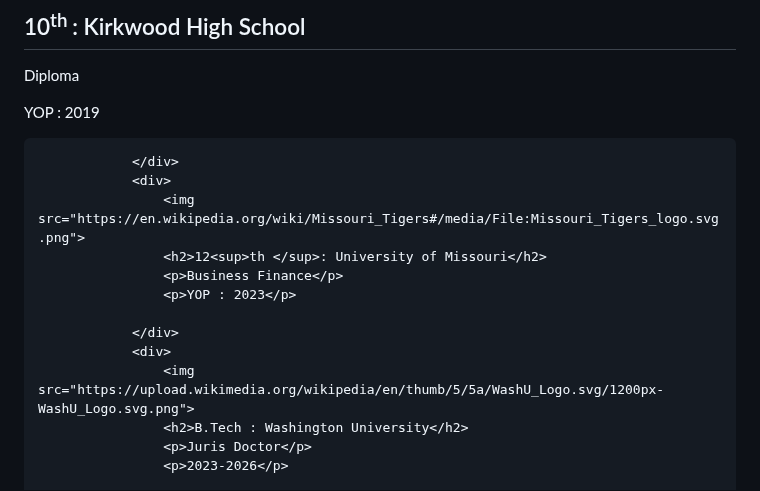
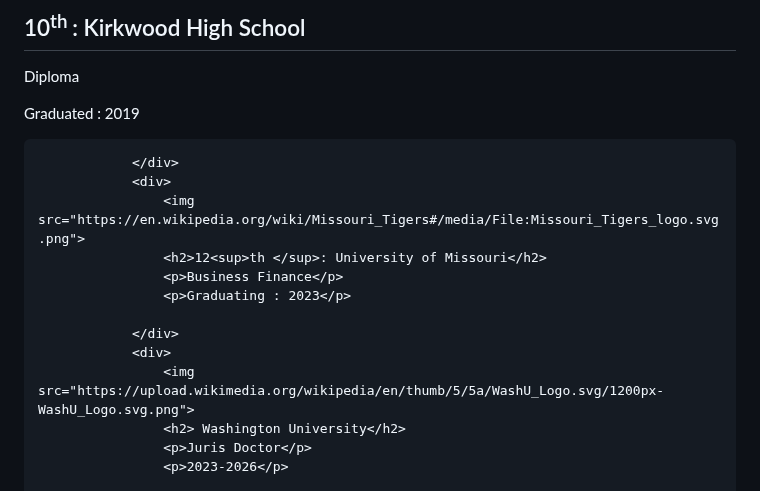
Before and after one commit to iphaley/iphaley.github.io, a Markdown page: README.md, the part around the change. GitHub-like rendering.

```diff
--- a/README.md
+++ b/README.md
@@ -78,19 +78,19 @@ p    {color: red;}
  ">
                     <h2>10<sup>th </sup>: Kirkwood High School</h2>
                     <p>Diploma</p>
-                    <p>YOP : 2019</p>
+                    <p>Graduated : 2019</p>
 
                 </div>
                 <div>
                     <img src="https://en.wikipedia.org/wiki/Missouri_Tigers#/media/File:Missouri_Tigers_logo.svg.png">
                     <h2>12<sup>th </sup>: University of Missouri</h2>
                     <p>Business Finance</p>
-                    <p>YOP : 2023</p>
+                    <p>Graduating : 2023</p>
 
                 </div>
                 <div>
                     <img src="https://upload.wikimedia.org/wikipedia/en/thumb/5/5a/WashU_Logo.svg/1200px-WashU_Logo.svg.png">
-                    <h2>B.Tech : Washington University</h2>
+                    <h2> Washington University</h2>
                     <p>Juris Doctor</p>
                     <p>2023-2026</p>
 
```
